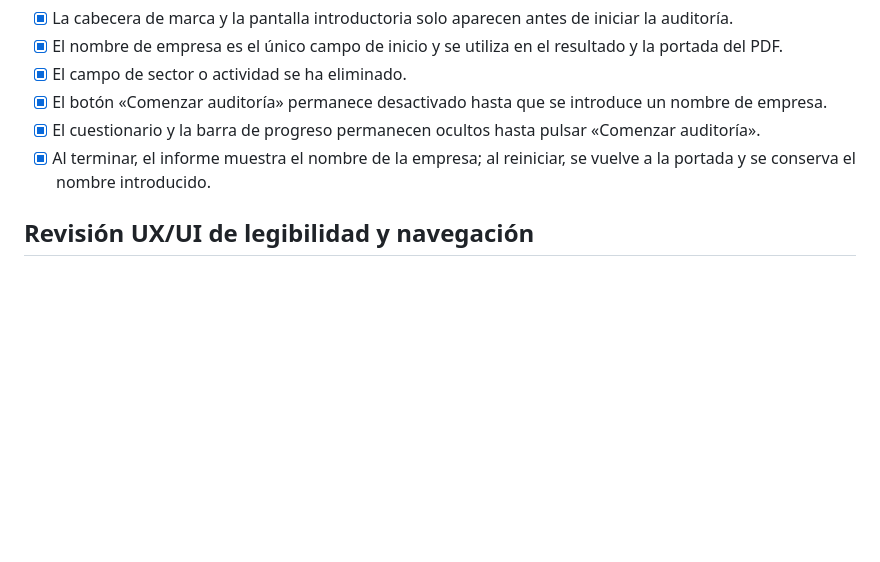
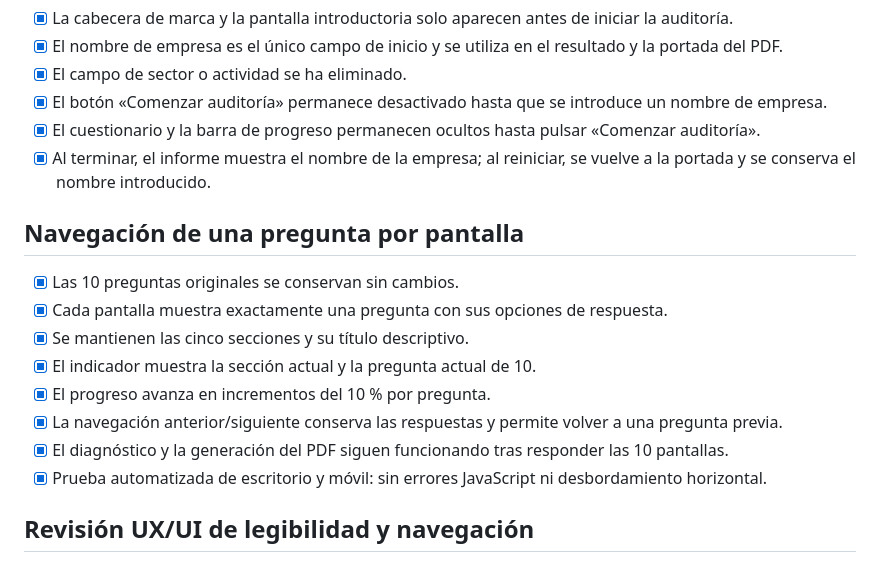
Before and after one commit to Anadonate/auditoria-marca, a Markdown page: CASOS-DE-PRUEBA.md, the part around the change. GitHub-like rendering; blank space fills up the shorter version.

Commit message:
Document single-question screen navigation tests

```diff
--- a/CASOS-DE-PRUEBA.md
+++ b/CASOS-DE-PRUEBA.md
@@ -41,6 +41,17 @@ Estos escenarios son regresiones mínimas para comprobar que las reglas de perfi
 - [x] El cuestionario y la barra de progreso permanecen ocultos hasta pulsar «Comenzar auditoría».
 - [x] Al terminar, el informe muestra el nombre de la empresa; al reiniciar, se vuelve a la portada y se conserva el nombre introducido.
 
+## Navegación de una pregunta por pantalla
+
+- [x] Las 10 preguntas originales se conservan sin cambios.
+- [x] Cada pantalla muestra exactamente una pregunta con sus opciones de respuesta.
+- [x] Se mantienen las cinco secciones y su título descriptivo.
+- [x] El indicador muestra la sección actual y la pregunta actual de 10.
+- [x] El progreso avanza en incrementos del 10 % por pregunta.
+- [x] La navegación anterior/siguiente conserva las respuestas y permite volver a una pregunta previa.
+- [x] El diagnóstico y la generación del PDF siguen funcionando tras responder las 10 pantallas.
+- [x] Prueba automatizada de escritorio y móvil: sin errores JavaScript ni desbordamiento horizontal.
+
 ## Revisión UX/UI de legibilidad y navegación
 
 - [x] Texto explicativo de etapa: 17 px en escritorio y 16,5 px en móvil.
```
